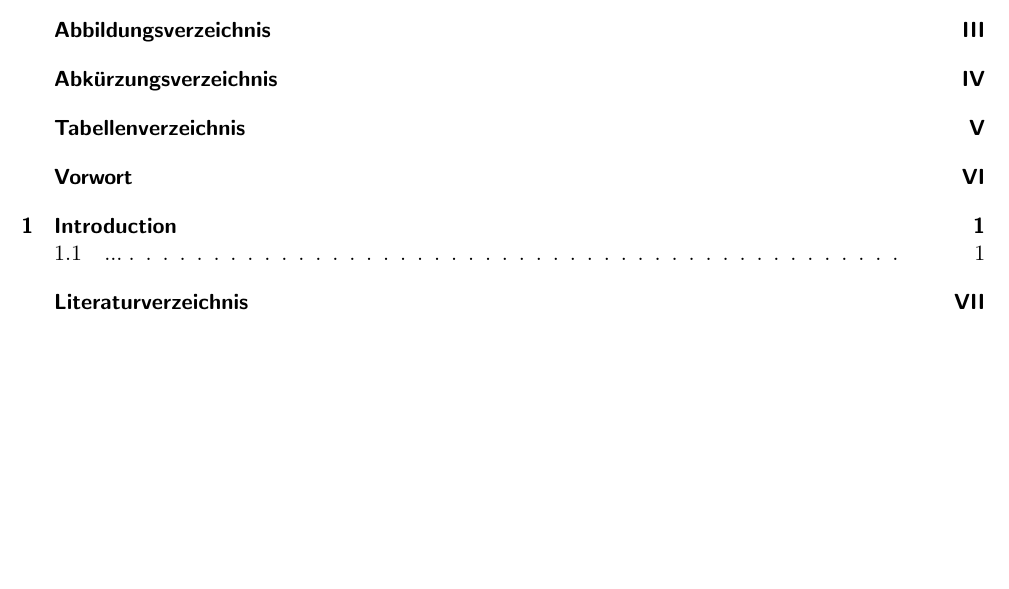
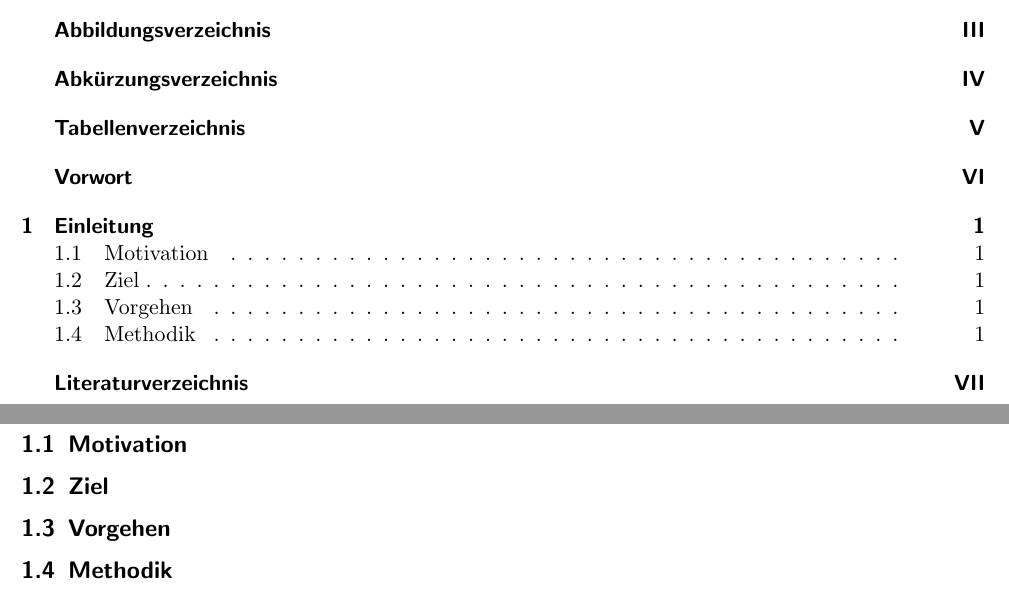
Before and after one commit to Joschiller/LaTex_Bachelor_Thesis_Template, a LaTeX document (document/document.tex, which reads document/sections/contentSections/introduction.tex): part of page 2 of 10 before the commit and two parts of pages 2 and 7 of 10 after it, the two joined at a grey line, cut so that both start at the same text, the shorter picture padded with empty space. Compiled offline with pdfLaTeX.

Commit message:
feat: example introduction

```diff
--- a/document/sections/contentSections/introduction.tex
+++ b/document/sections/contentSections/introduction.tex
@@ -1,5 +1,17 @@
-\section{Introduction}\label{sec:introduction}
+\section{Einleitung}\label{sec:introduction}
 
-\subsection{...}\label{sec:introduction:...}
+\subsection{Motivation}\label{sec:introduction:motivation}
 
-...
+% TODO
+
+\subsection{Ziel}\label{sec:introduction:ziel}
+
+% TODO
+
+\subsection{Vorgehen}\label{sec:introduction:vorgehen}
+
+% TODO
+
+\subsection{Methodik}\label{sec:introduction:methodik}
+
+% TODO
```
